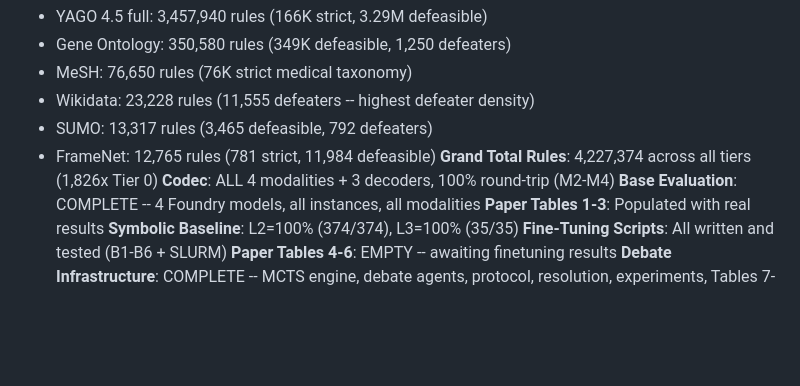
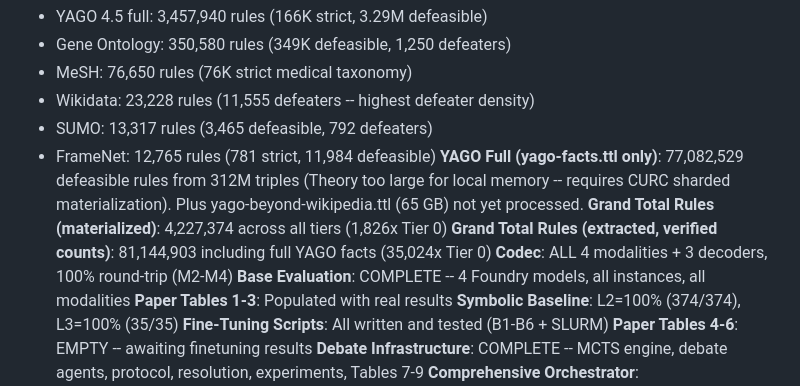
Before and after one commit to PatrickAllenCooper/blanc, a Markdown page: Guidance_Documents/STATUS.md, the part around the change. Drawn GitHub-style; blank space fills up the shorter version.

Commit message:
full YAGO 4.5 extraction: 77M rules from 312M triples (21.4 GB)
Made-with: Cursor

```diff
--- a/Guidance_Documents/STATUS.md
+++ b/Guidance_Documents/STATUS.md
@@ -21,7 +21,9 @@
   - Wikidata: 23,228 rules (11,555 defeaters -- highest defeater density)
   - SUMO: 13,317 rules (3,465 defeasible, 792 defeaters)
   - FrameNet: 12,765 rules (781 strict, 11,984 defeasible)
-**Grand Total Rules**: 4,227,374 across all tiers (1,826x Tier 0)
+**YAGO Full (yago-facts.ttl only)**: 77,082,529 defeasible rules from 312M triples (Theory too large for local memory -- requires CURC sharded materialization). Plus yago-beyond-wikipedia.ttl (65 GB) not yet processed.
+**Grand Total Rules (materialized)**: 4,227,374 across all tiers (1,826x Tier 0)
+**Grand Total Rules (extracted, verified counts)**: 81,144,903 including full YAGO facts (35,024x Tier 0)
 **Codec**: ALL 4 modalities + 3 decoders, 100% round-trip (M2-M4)
 **Base Evaluation**: COMPLETE -- 4 Foundry models, all instances, all modalities
 **Paper Tables 1-3**: Populated with real results
```
